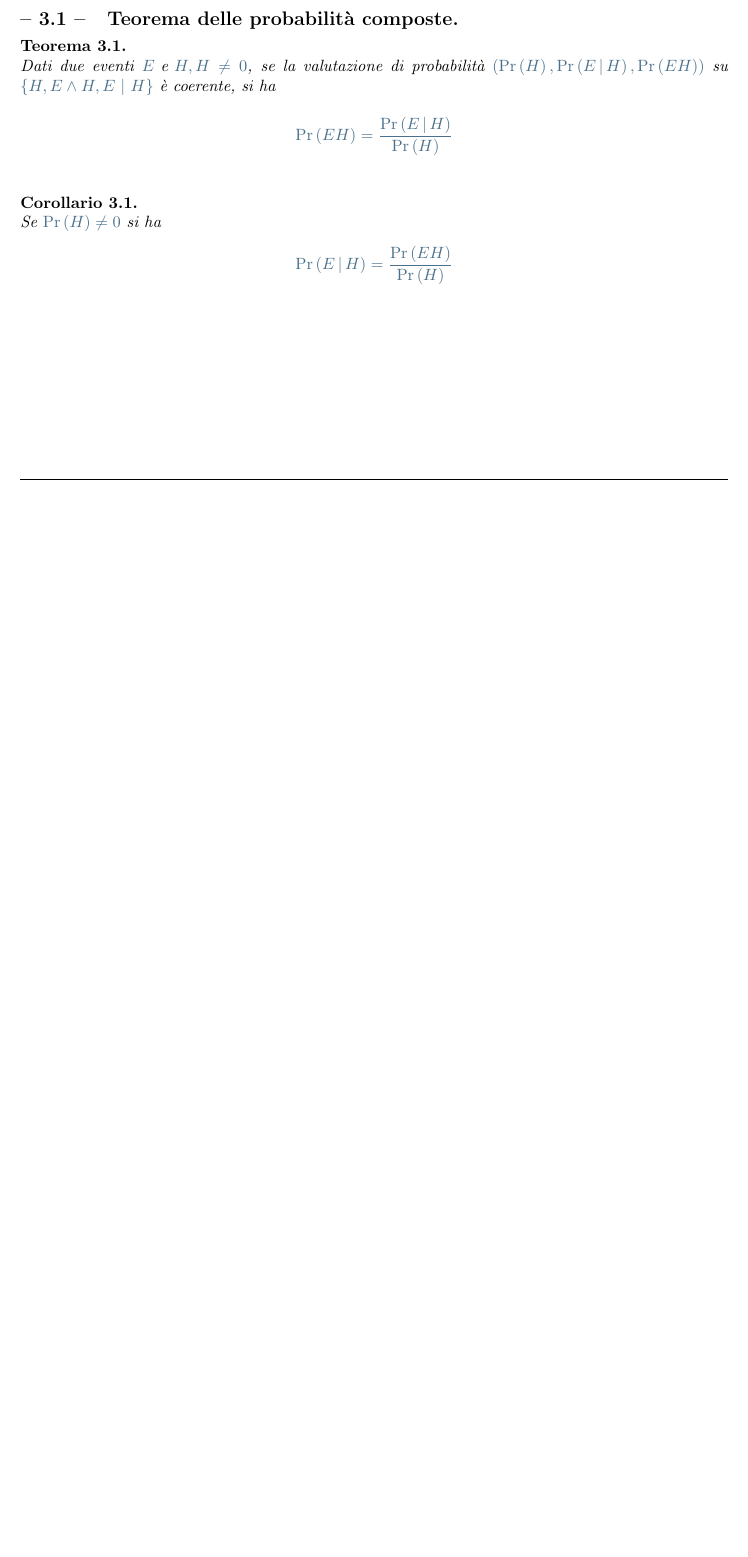
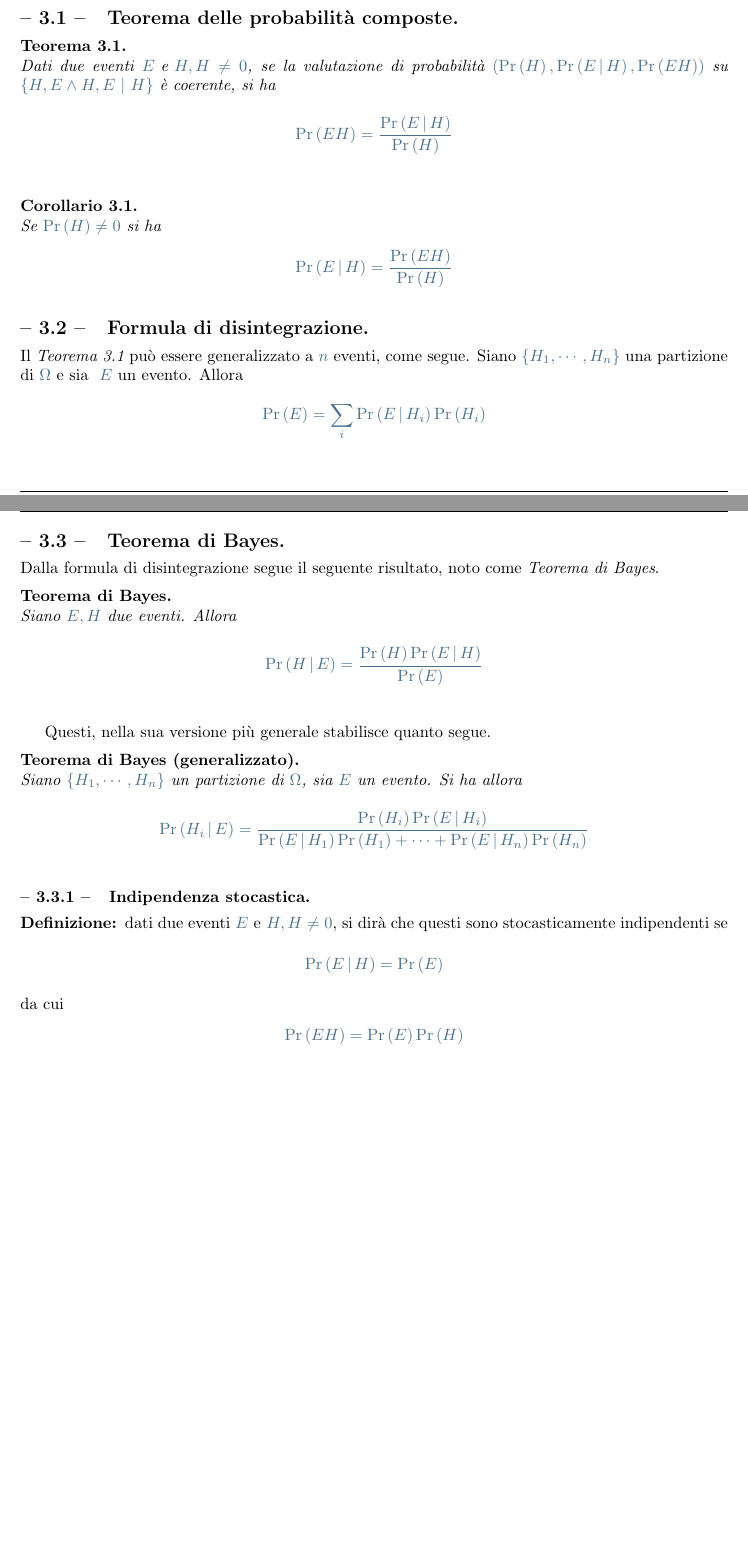
Before and after one commit to Ka-R-ma/Appunti-Uni, a LaTeX document (Projects/Calcolo delle probabilita/Pdf/Calcolo.tex, which reads Projects/Calcolo delle probabilita/Sezioni/Livello I/Sezione 3 - Eventi e probabilita condizionata.tex, Projects/Calcolo delle probabilita/Sezioni/Livello II/Sottosezione 3.2 - Formula di disintegrazione.tex, Projects/Calcolo delle probabilita/Sezioni/Livello II/Sottosezione 3.3 - Teorema di Bayes.tex): part of page 6 of 6 before the commit and two parts of pages 6 and 7 of 7 after it, the two joined at a grey line, cut so that both start at the same text, the shorter picture padded with empty space. The pictures show the PDF file Projects/Calcolo delle probabilita/Pdf/Calcolo.pdf that the author committed with the source.

Commit message:
Project ``Calcolo'' completed section 3

```diff
--- a/Projects/Calcolo delle probabilita/Sezioni/Livello I/Sezione 3 - Eventi e probabilita condizionata.tex
+++ b/Projects/Calcolo delle probabilita/Sezioni/Livello I/Sezione 3 - Eventi e probabilita condizionata.tex
@@ -35,4 +35,10 @@ posto dunque \(G = \Set{S(1 - p), -ps}\), la condizione di coerenza diventa
 
 \subsection{Teorema delle probabilità composte}
 \subfile{../Livello II/Sottosezione 3.1 - Teorema delle probabilita composte.tex}
+
+\subsection{Formula di disintegrazione}
+\subfile{../Livello II/Sottosezione 3.2 - Formula di disintegrazione.tex}
+
+\subsection{Teorema di Bayes}
+\subfile{../Livello II/Sottosezione 3.3 - Teorema di Bayes.tex}
 \end{document}
--- /dev/null
+++ b/Projects/Calcolo delle probabilita/Sezioni/Livello II/Sottosezione 3.2 - Formula di disintegrazione.tex
@@ -0,0 +1,9 @@
+\documentclass{subfiles}
+\begin{document}
+Il \emph{Teorema \ref{thm:3.1}} può essere generalizzato a \(n\) eventi, come segue.
+Siano \(\Set{H_{1}, \cdots, H_{n}}\) una partizione di \(\Omega \text{e sia } E\) un evento.
+Allora
+\[
+    \Prob{E} = \Sum{\Prob{E}[H_{i}] \Prob{H_{i}}}{i}
+\]
+\end{document}
--- /dev/null
+++ b/Projects/Calcolo delle probabilita/Sezioni/Livello II/Sottosezione 3.3 - Teorema di Bayes.tex
@@ -0,0 +1,21 @@
+\documentclass{subfiles}
+\begin{document}
+Dalla formula di disintegrazione segue il seguente risultato, noto come \emph{Teorema di Bayes}.
+\begin{Theorem*}[di Bayes]
+    Siano \(E, H\) due eventi. Allora
+    \[
+        \Prob{H}[E] = \Frac{\Prob{H} \Prob{E}[H]}{\Prob{E}}
+    \]
+\end{Theorem*}
+Questi, nella sua versione più generale stabilisce quanto segue.
+\begin{Theorem*}[di Bayes (generalizzato)]
+    Siano \(\Set{H_{1}, \cdots, H_{n}}\) un partizione di \(\Omega\), sia \(E\) un evento.
+    Si ha allora
+    \[
+        \Prob{H_{i}}[E] = \Frac{\Prob{H_{i}} \Prob{E}[H_{i}]}{\Prob{E}[H_{1}] \Prob{H_{1}} + \cdots + \Prob{E}[H_{n}] \Prob{H_{n}}}
+    \]
+\end{Theorem*}
+
+\subsubsection{Indipendenza stocastica}
+\subfile{../Livello III/Sottosottosezione 3.3.1 - Indipendenza stocastica.tex}
+\end{document}
--- /dev/null
+++ b/Projects/Calcolo delle probabilita/Sezioni/Livello III/Sottosottosezione 3.3.1 - Indipendenza stocastica.tex
@@ -0,0 +1,8 @@
+\documentclass{subfiles}
+\begin{document}
+\begin{Definition*}
+    dati due eventi \(E \text{e} H, H \neq 0\), si dirà che questi sono stocasticamente indipendenti se
+    \[
+        \Prob{E}[H] = \Prob{E}
+    \]
+    da cui
```
Also changed, not shown: Projects/Calcolo delle probabilita/Sezioni/Livello II/Sottosezione 3.1 - Teorema delle probabilita composte.tex (+1 -1 lines), Projects/Calcolo delle probabilita/Pdf/Calcolo.pdf, Projects/Calcolo delle probabilita/Sezioni/Livello III/Sottosottosezione 3.3.1 - Indipendenza stocastica.tex (5 more changed lines), 1 other file.
